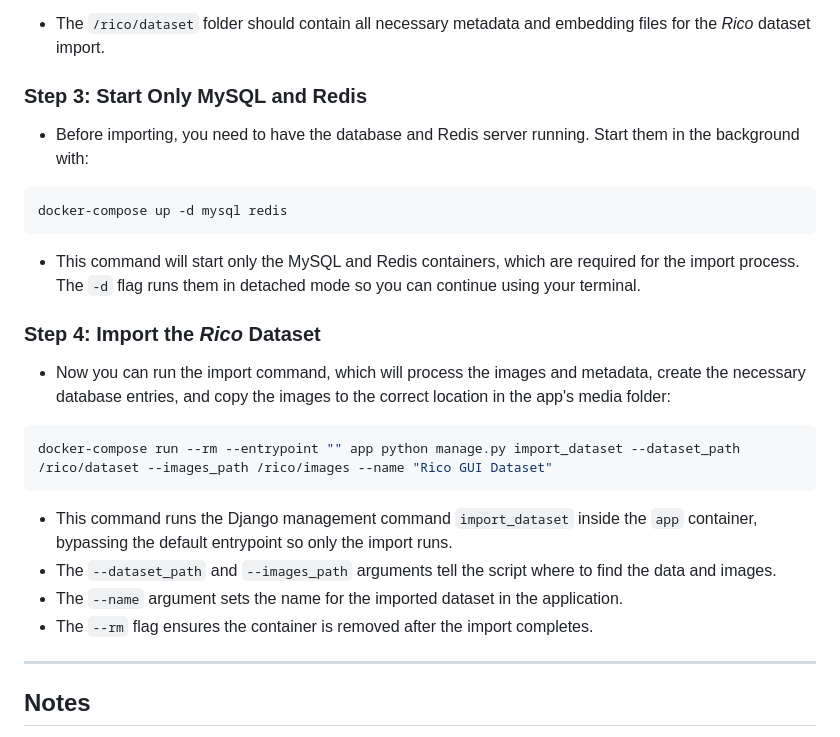
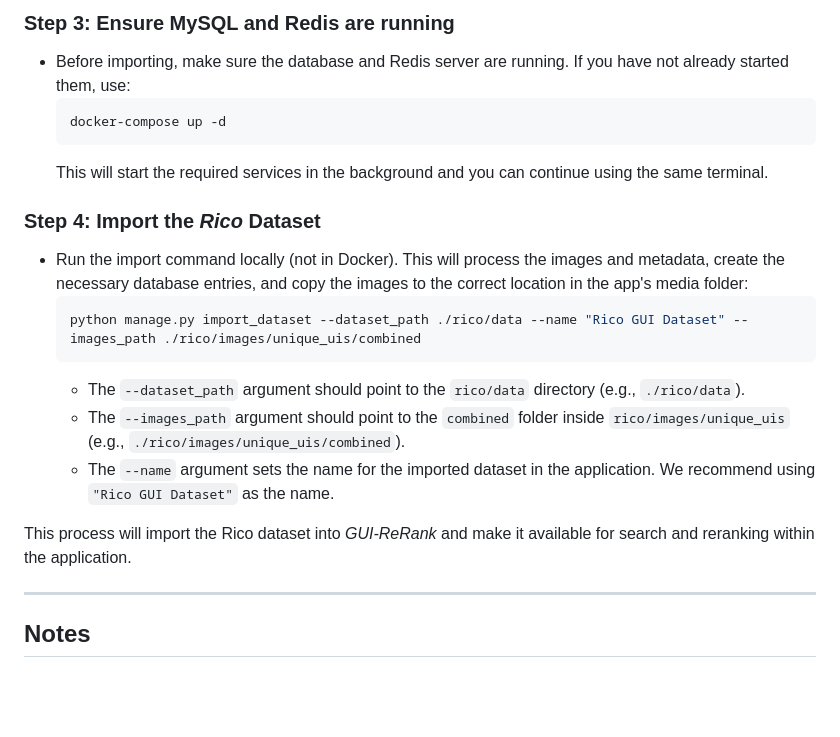
Before and after one commit to kristiankolthoff/GUI-ReRank, a Markdown page: README.md, the part around one of its changes. GitHub-like rendering; blank space fills up the shorter version.

````diff
--- a/README.md
+++ b/README.md
@@ -82,22 +114,21 @@ To use *GUI-ReRank* with real data, *GUI-ReRank* ships with the large-scale publ
 
-- The `/rico/dataset` folder should contain all necessary metadata and embedding files for the *Rico* dataset import.
-
-### Step 3: Start Only MySQL and Redis
-- Before importing, you need to have the database and Redis server running. Start them in the background with:
-```sh
-docker-compose up -d mysql redis
-```
-- This command will start only the MySQL and Redis containers, which are required for the import process. The `-d` flag runs them in detached mode so you can continue using your terminal.
+### Step 3: Ensure MySQL and Redis are running
+- Before importing, make sure the database and Redis server are running. If you have not already started them, use:
+  ```sh
+  docker-compose up -d
+  ```
+  This will start the required services in the background and you can continue using the same terminal.
 
 ### Step 4: Import the *Rico* Dataset
-- Now you can run the import command, which will process the images and metadata, create the necessary database entries, and copy the images to the correct location in the app's media folder:
-```sh
-docker-compose run --rm --entrypoint "" app python manage.py import_dataset --dataset_path /rico/dataset --images_path /rico/images --name "Rico GUI Dataset"
-```
-- This command runs the Django management command `import_dataset` inside the `app` container, bypassing the default entrypoint so only the import runs.
-- The `--dataset_path` and `--images_path` arguments tell the script where to find the data and images.
-- The `--name` argument sets the name for the imported dataset in the application.
-- The `--rm` flag ensures the container is removed after the import completes.
+- Run the import command locally (not in Docker). This will process the images and metadata, create the necessary database entries, and copy the images to the correct location in the app's media folder:
+  ```sh
+  python manage.py import_dataset --dataset_path ./rico/data --name "Rico GUI Dataset" --images_path ./rico/images/unique_uis/combined
+  ```
+  - The `--dataset_path` argument should point to the `rico/data` directory (e.g., `./rico/data`).
+  - The `--images_path` argument should point to the `combined` folder inside `rico/images/unique_uis` (e.g., `./rico/images/unique_uis/combined`).
+  - The `--name` argument sets the name for the imported dataset in the application. We recommend using `"Rico GUI Dataset"` as the name.
+
+This process will import the Rico dataset into *GUI-ReRank* and make it available for search and reranking within the application.
 
 ---
 
````
Also changed, not shown: other parts of README.md (+46 -14 lines).
